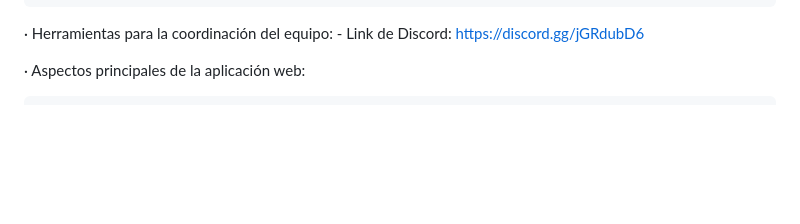
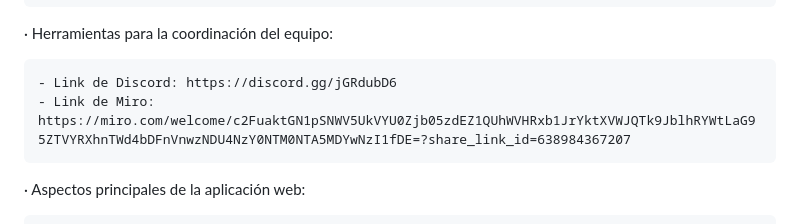
Before and after one commit to CodeURJC-DAW-2023-24/webapp15, a Markdown page: README.md, the part around the change printed below. Rendered like a GitHub page; blank space fills up the shorter version.

Commit message:
Update README.md
Subida de las capturas de pantalla y del link del Miró

```diff
--- a/README.md
+++ b/README.md
@@ -22,7 +22,9 @@
 
 
 · Herramientas para la coordinación del equipo:
+
 	- Link de Discord: https://discord.gg/jGRdubD6
+ 	- Link de Miro: https://miro.com/welcome/c2FuaktGN1pSNWV5UkVYU0Zjb05zdEZ1QUhWVHRxb1JrYktXVWJQTk9JblhRYWtLaG95ZTVYRXhnTWd4bDFnVnwzNDU4NzY0NTM0NTA5MDYwNzI1fDE=?share_link_id=638984367207
 
 · Aspectos principales de la aplicación web:
 
```
Also changed, not shown: other parts of README.md (+9 -3 lines).
